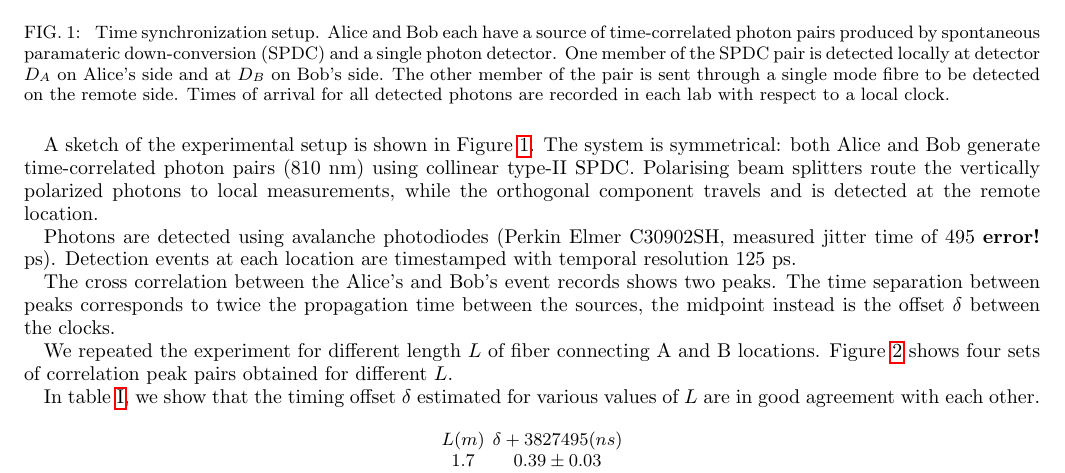
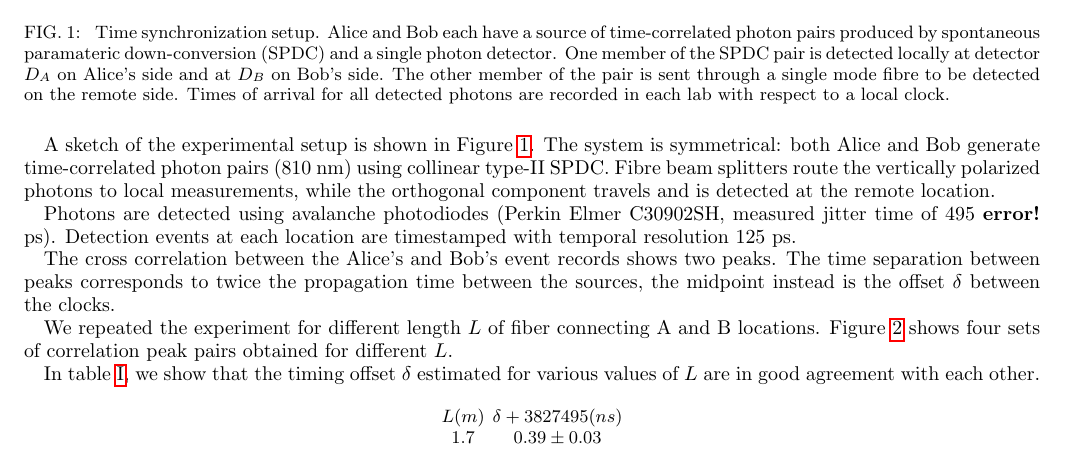
Before and after one commit to hoopernikaho/clocksync_qcmc2018, a LaTeX paper (experiment.tex): part of page 1 of 2, cut so that both start at the same text. Compiled offline with pdfLaTeX.

Commit message:
focus on FBS instead of PBS

```diff
--- a/experiment.tex
+++ b/experiment.tex
@@ -38,7 +38,7 @@ We use the time correlation of photon pairs generated in SPDC to determine $\del
 
 A sketch of the experimental setup is shown in Figure~\ref{fig:setup}.
 The system is symmetrical: both Alice and Bob generate time-correlated photon pairs (810 nm) using collinear type-II SPDC.
-Polarising beam splitters route the vertically polarized photons to local measurements, while the orthogonal component travels and is detected at the remote location.
+Fibre beam splitters route the vertically polarized photons to local measurements, while the orthogonal component travels and is detected at the remote location.
 
 Photons are detected using avalanche photodiodes (Perkin Elmer C30902SH, measured jitter time of 495 \textbf{error!} ps).
 Detection events at each location are timestamped with temporal resolution 125~ps.
```
